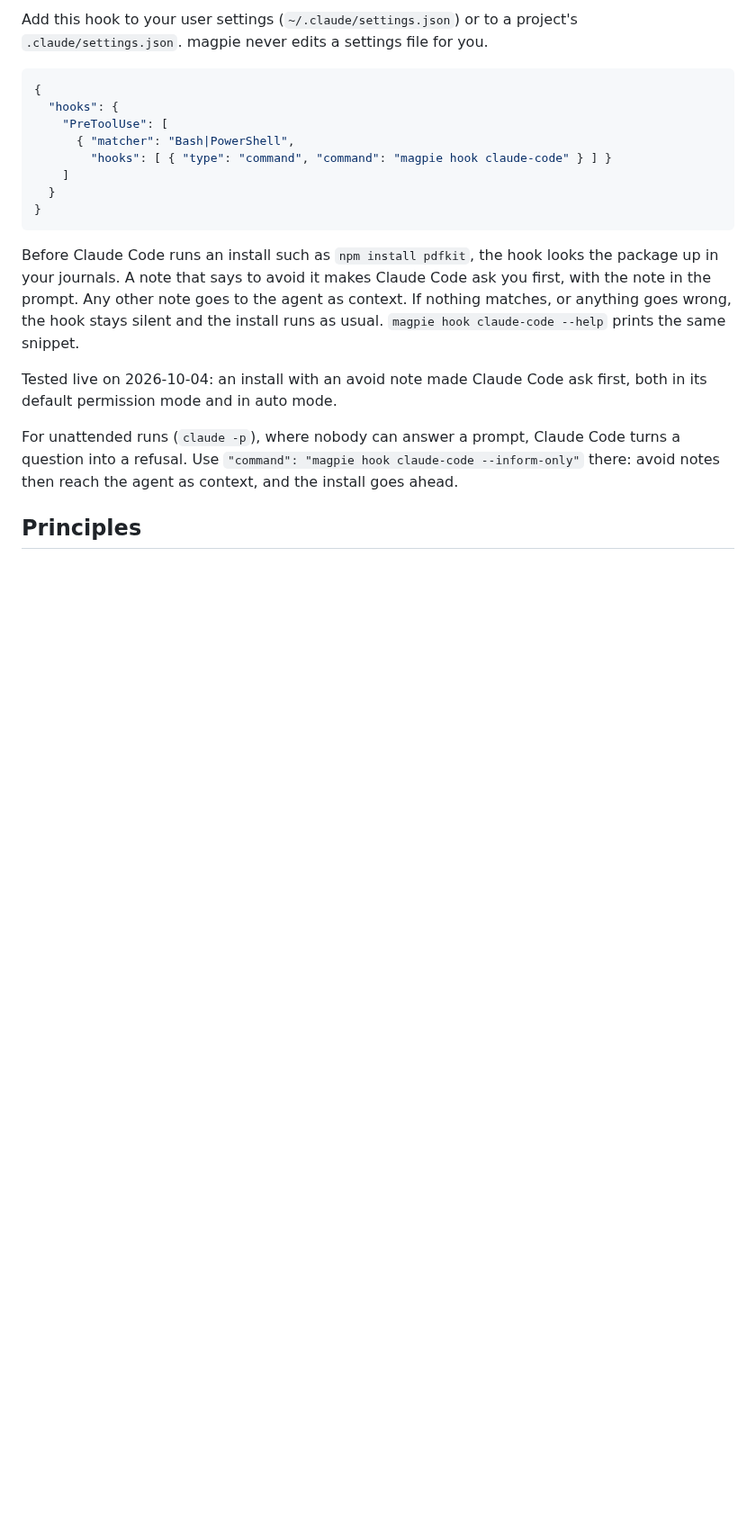
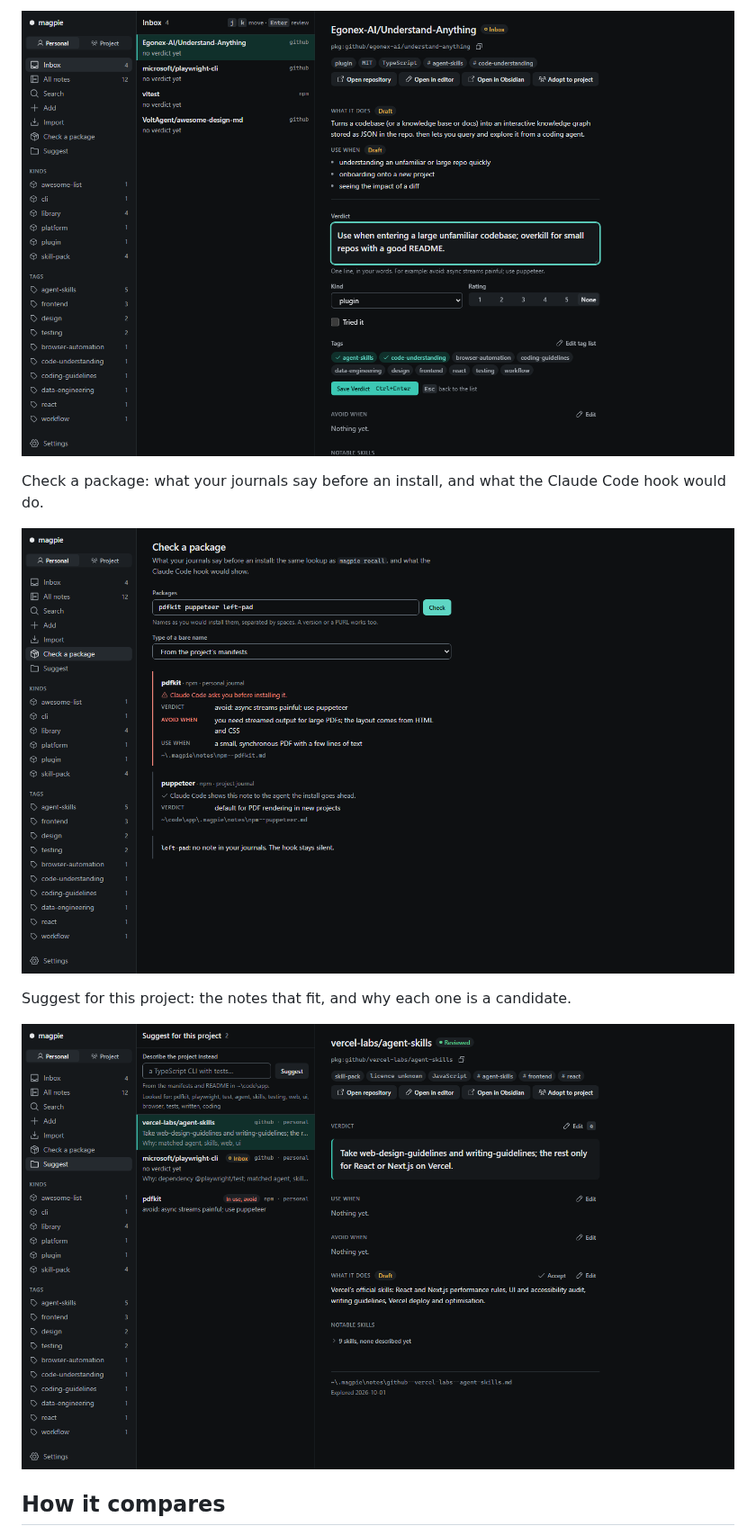
Before and after one commit to Varshavia/RepoMagpie, a Markdown page: README.md, the part around one of its changes. Shown at 90% size. Rendered like a GitHub page; pictures changed too: docs/assets/screen-check-package.png (added), docs/assets/screen-inbox-review.png (added), docs/assets/screen-suggest.png (added); blank space fills up the shorter version.

Commit message:
docs: README as the landing page

````diff
--- a/README.md
+++ b/README.md
@@ -55,22 +66,13 @@ magpie reads the token only from `GITHUB_TOKEN`, sends it only to `api.github.co
 
-Add this hook to your user settings (`~/.claude/settings.json`) or to a project's `.claude/settings.json`. magpie never edits a settings file for you.
+![The inbox review in magpie ui: the note's description and Use when above the Verdict editor](docs/assets/screen-inbox-review.png)
 
-```json
-{
-  "hooks": {
-    "PreToolUse": [
-      { "matcher": "Bash|PowerShell",
-        "hooks": [ { "type": "command", "command": "magpie hook claude-code" } ] }
-    ]
-  }
-}
-```
+Check a package: what your journals say before an install, and what the Claude Code hook would do.
 
-Before Claude Code runs an install such as `npm install pdfkit`, the hook looks the package up in your journals. A note that says to avoid it makes Claude Code ask you first, with the note in the prompt. Any other note goes to the agent as context. If nothing matches, or anything goes wrong, the hook stays silent and the install runs as usual. `magpie hook claude-code --help` prints the same snippet.
+![Check a package in magpie ui: pdfkit has an avoid note, so Claude Code asks first; puppeteer has a note; left-pad has none](docs/assets/screen-check-package.png)
 
-Tested live on 2026-10-04: an install with an avoid note made Claude Code ask first, both in its default permission mode and in auto mode.
+Suggest for this project: the notes that fit, and why each one is a candidate.
 
-For unattended runs (`claude -p`), where nobody can answer a prompt, Claude Code turns a question into a refusal. Use `"command": "magpie hook claude-code --inform-only"` there: avoid notes then reach the agent as context, and the install goes ahead.
+![Suggest in magpie ui: candidates with a why line, and pdfkit listed apart as in use with an avoid note](docs/assets/screen-suggest.png)
 
-## Principles
+## How it compares
 
````
Also changed, not shown: other parts of README.md (+70 -60 lines), CLAUDE.md (+1 -1 lines).
